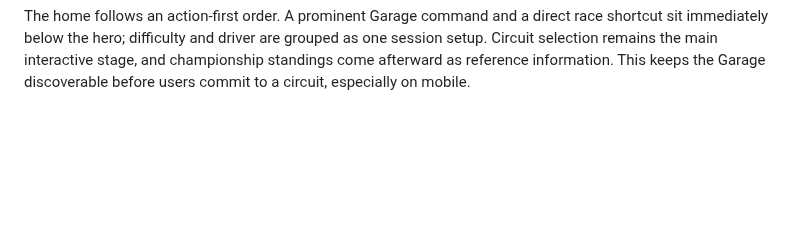
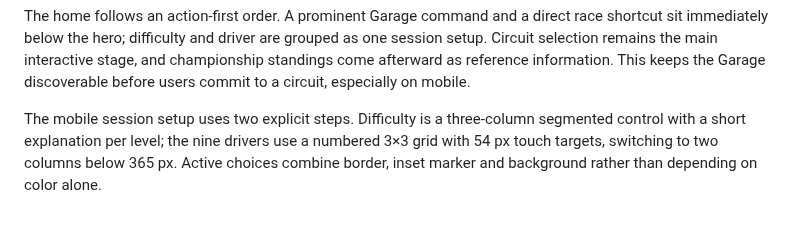
Before and after one commit to ottobit/portfolio-arcade, a Markdown page: games/f1-racer/F1-RACER-WIKI.md, the part around the change. Rendered like a GitHub page; blank space fills up the shorter version.

Commit message:
fix(f1): organize mobile session controls

```diff
--- a/games/f1-racer/F1-RACER-WIKI.md
+++ b/games/f1-racer/F1-RACER-WIKI.md
@@ -484,3 +484,9 @@ race shortcut sit immediately below the hero; difficulty and driver are grouped
 as one session setup. Circuit selection remains the main interactive stage, and
 championship standings come afterward as reference information. This keeps the
 Garage discoverable before users commit to a circuit, especially on mobile.
+
+The mobile session setup uses two explicit steps. Difficulty is a three-column
+segmented control with a short explanation per level; the nine drivers use a
+numbered 3×3 grid with 54 px touch targets, switching to two columns below
+365 px. Active choices combine border, inset marker and background rather than
+depending on color alone.
```
